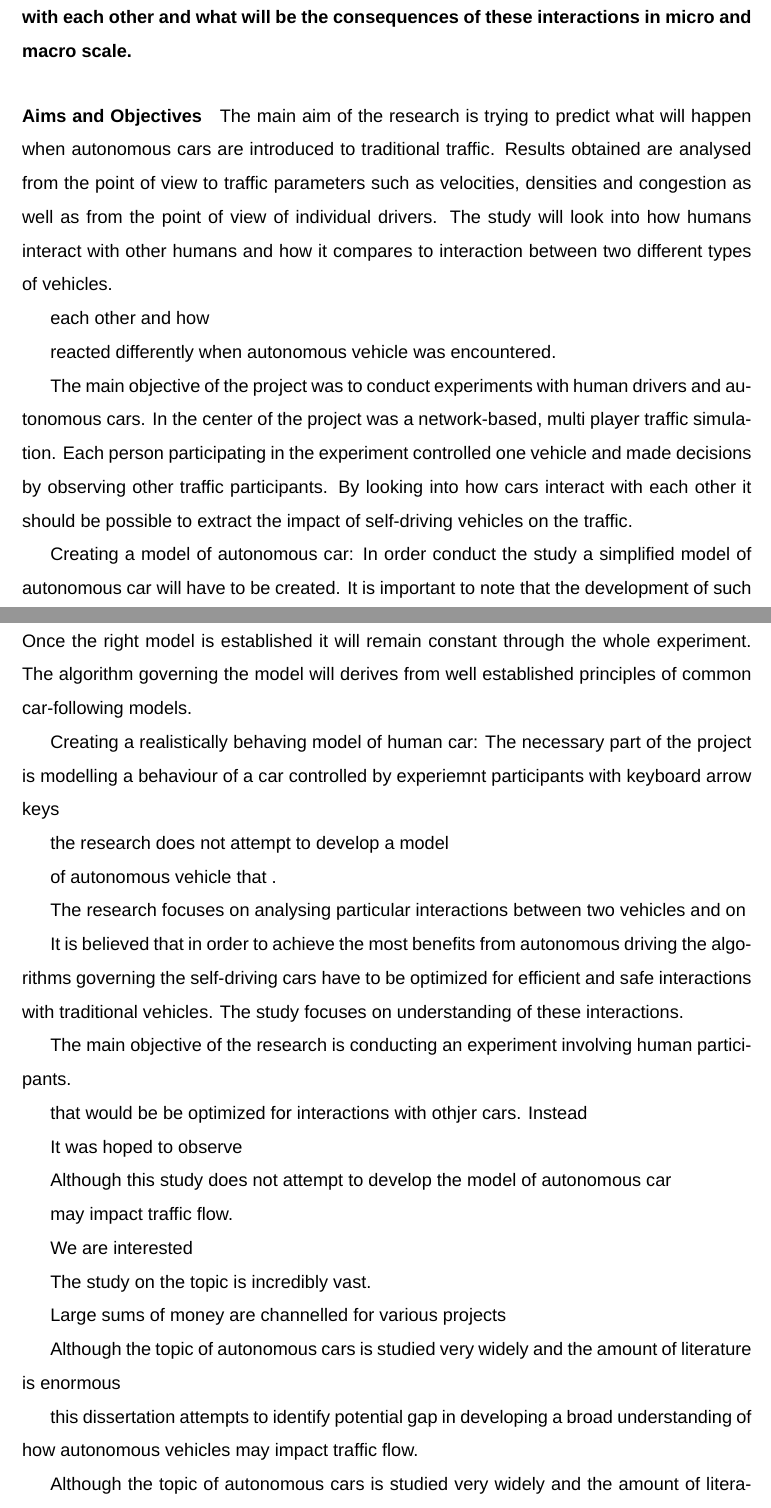
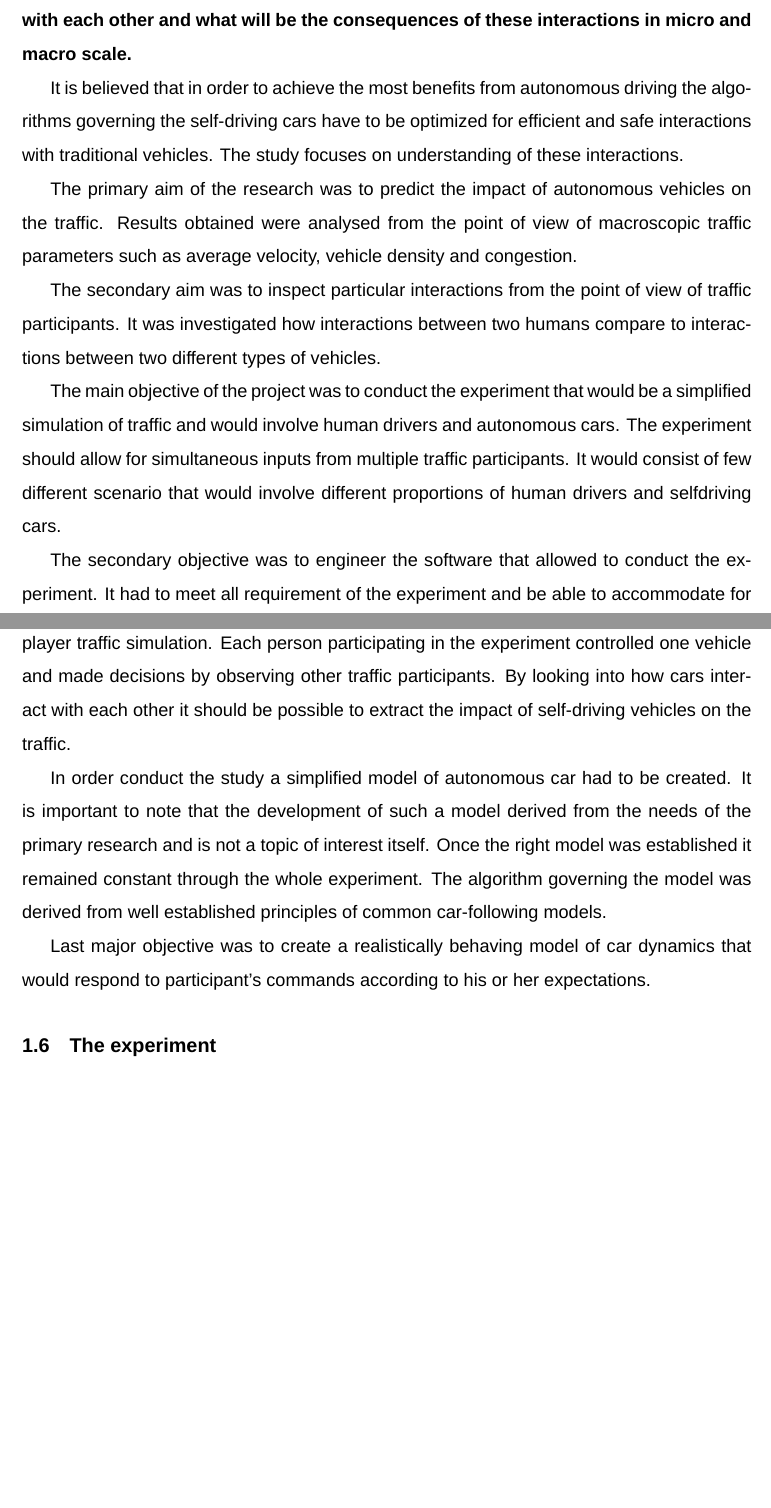
Before and after one commit to frozzins/autonomous_cars, a LaTeX thesis (autonomous_cars_dissertation.tex): two parts of pages 13 and 14 of 65 before the commit and two parts of pages 13 and 14 of 62 after it, joined at a grey line, cut so that both start at the same text, the shorter picture padded with empty space. Compiled offline with LuaLaTeX; a missing font is replaced by an installed copy or a similar font.

Commit message:
finished GAP

```diff
--- a/autonomous_cars_dissertation.tex
+++ b/autonomous_cars_dissertation.tex
@@ -494,104 +494,9 @@ The majority of attention is given to the development of technology that would a
 
 %*****lovely above
 
-\par
-
-\paragraph{Aims and Objectives}
-
-
-The main aim of the research is trying to predict what will happen when autonomous cars are introduced to traditional traffic. Results obtained are analysed from the point of view to traffic parameters such as velocities, densities and congestion as well as from the point of view of individual drivers. The study will look into how humans interact with other humans and how it compares to interaction between two different types of vehicles.
-
-
-
-each other and how
-
- reacted differently when autonomous vehicle was encountered.
-
-The main objective of the project was to conduct experiments with human drivers and autonomous cars. In the center of the project was a network-based, multi player traffic simulation. Each person participating in the experiment controlled one vehicle and made decisions by observing other traffic participants. By looking into how cars interact with each other it should be possible to extract the impact of self-driving vehicles on the traffic.
-
-\par
-Creating a model of autonomous car:
-In order conduct the study a simplified model of autonomous car will have to be created. It is important to note that the development of such a model derives from the needs of the primary study and is not a topic of interest itself. Once the right model is established it will remain constant through the whole experiment. The algorithm governing the model will derives from well established principles of common car-following models.
-
-\par
-
-Creating a realistically behaving model of human car:
-The necessary part of the project is modelling a behaviour of a car controlled by experiemnt participants with keyboard arrow keys
-
-
-
-
-
-the research does not attempt to develop a model
-
-
-of autonomous vehicle that .
-
-
-
-The research focuses on analysing particular interactions between two vehicles and on
-
-
+
+\par
 
 It is believed that in order to achieve the most benefits from autonomous driving the algorithms governing the self-driving cars have to be optimized for efficient and safe interactions with traditional vehicles. The study focuses on understanding of these interactions.
 
 
-
-
-
-
-
-
-
-The main objective of the research is conducting an experiment involving human participants.
-
-
-
-that would be be optimized for interactions with othjer cars. Instead
-
-
-It was hoped to observe
-
-Although this study does not attempt to develop the model of autonomous car
-
-
-
-
-
-
-
-\par
-
-
-
-
-may impact traffic flow.
-
-
-
-
-We are interested
-
-
-The study on the topic is incredibly vast.
-
-
-Large sums of money are channelled for various projects
-
-
-Although the topic of autonomous cars is studied very widely and the amount of literature is enormous
-
-
-
-this dissertation attempts to identify potential gap in developing a broad understanding of how autonomous vehicles may impact traffic flow.
-
-
-Although the topic of autonomous cars is studied very widely and the amount of literature is enormous this dissertation attempts to identify potential gap in developing a broad understanding of how autonomous vehicles may impact traffic flow.
-
-
-
-explains the main motivation behind the study. It states the primary research question and explains why it is important
-
-and explains its significance supported by the sources with given in previous sections. It also says precisely what are aims and objectives of the research.
-
- It identifies the gap in the current research.
@@ -673,3 +512,92 @@ The main objective of the project was to create a an on-line traffic simulation
+\par
+%past tense but talking about future
+The primary aim of the research was to predict the impact of autonomous vehicles on the traffic. Results obtained were analysed from the point of view of macroscopic traffic parameters such as average velocity, vehicle density and congestion.
+
+\par
+
+The secondary aim was to inspect particular interactions from the point of view of traffic participants. It was investigated how interactions between two humans compare to interactions between two different types of vehicles.
+
+%3rd aim? ..or more motivation??
+%- jak powinny sie zachowywac auta autonomiczne aby poprawic poprawic parametru ruchu ulicznego
+% to samo zeby mniejszyc liczbe kolizji
+%- te badanie moga dac wiecej swiatla na jakiego typu interakcje mozemy sie spodziewac
+
+\par
+
+The main objective of the project was to conduct the experiment that would be a simplified simulation of traffic and would involve human drivers and autonomous cars. The experiment should allow for simultaneous inputs from multiple traffic participants. It would consist of few different scenario that would involve different proportions of human drivers and selfdriving cars.
+
+\par
+
+The secondary objective was to engineer the software that allowed to conduct the experiment. It had to meet all requirement of the experiment and be able to accommodate for altering number of participants. The main part of the software was a network-based, multi player traffic simulation. Each person participating in the experiment controlled one vehicle and made decisions by observing other traffic participants. By looking into how cars interact with each other it should be possible to extract the impact of self-driving vehicles on the traffic.
+
+
+\par
+
+In order conduct the study a simplified model of autonomous car had to be created. It is important to note that the development of such a model derived from the needs of the primary research and is not a topic of interest itself. Once the right model was established it remained constant through the whole experiment. The algorithm governing the model was derived from well established principles of common car-following models.
+
+
+\par
+
+Last major objective was to create a realistically behaving model of car dynamics that would respond to participant's commands according to his or her expectations.
+
+
+
+%The main aim of the research is to try to predict what will happen when autonomous cars are introduced to the traditional traffic. Results obtained will be evaluated from two different perspectives. Firstly we will analyse traffic parameters such as velocities, densities and congestion to inspect how the traffic changes from macroscopic point of view. Secondly we will focus on particular interaction from the point of view of traffic participants. It will be investigated how interactions between two humans compare to interactions between two different types of vehicles.
+
+
+
+%The main aim of the research is to determine in which way introducing autonomous cars will affect the traffic.
+
+% the impact of introducing autonomous cars to the traffic
+
+
+%trying to predict what will happen when autonomous cars are introduced to traditional traffic.
+
+
+
+
+
+
+
+
+
+%The secondary aim is trying to find guideline for autonomous cars that could be useful in the development of the technology
+
+
+
+
+
+%each other and how
+
+% reacted differently when autonomous vehicle was encountered.
+
+
+
+
+
+
+%nice paragraph:
+%It is believed that in order to achieve the most benefits from autonomous driving the algorithms governing the self-driving cars have to be optimized for efficient and safe interactions with traditional vehicles. The study focuses on understanding of these interactions.
+
+
+
+
+
+
+
+
+
+
+
+
+
+
+
+
+
+
+
+\subsection{The experiment}
 
 
 The main aim of the project was to look into interactions between autonomous and human-driven vehicles. The main method that was used to achieve this was to create a simulation of traffic with both types of traffic participants. By reviewing the literature it was found that there are numerous car-following models that could be used as a model of human driver. However, no matter how good were these models, they could only work as an approximation of how humans would actually control the cars. It was decided that differences between any of the reviewed car-following algorithms and the unpredictability of real human control are so significant that the study should rely on the experiment involving multiple human participants simultaneously controlling cars in interconnected simulation.
```
Also changed, not shown: autonomous_cars_dissertation.pdf, autonomous_cars_dissertation.tex (88 more changed lines), 7 other files.
